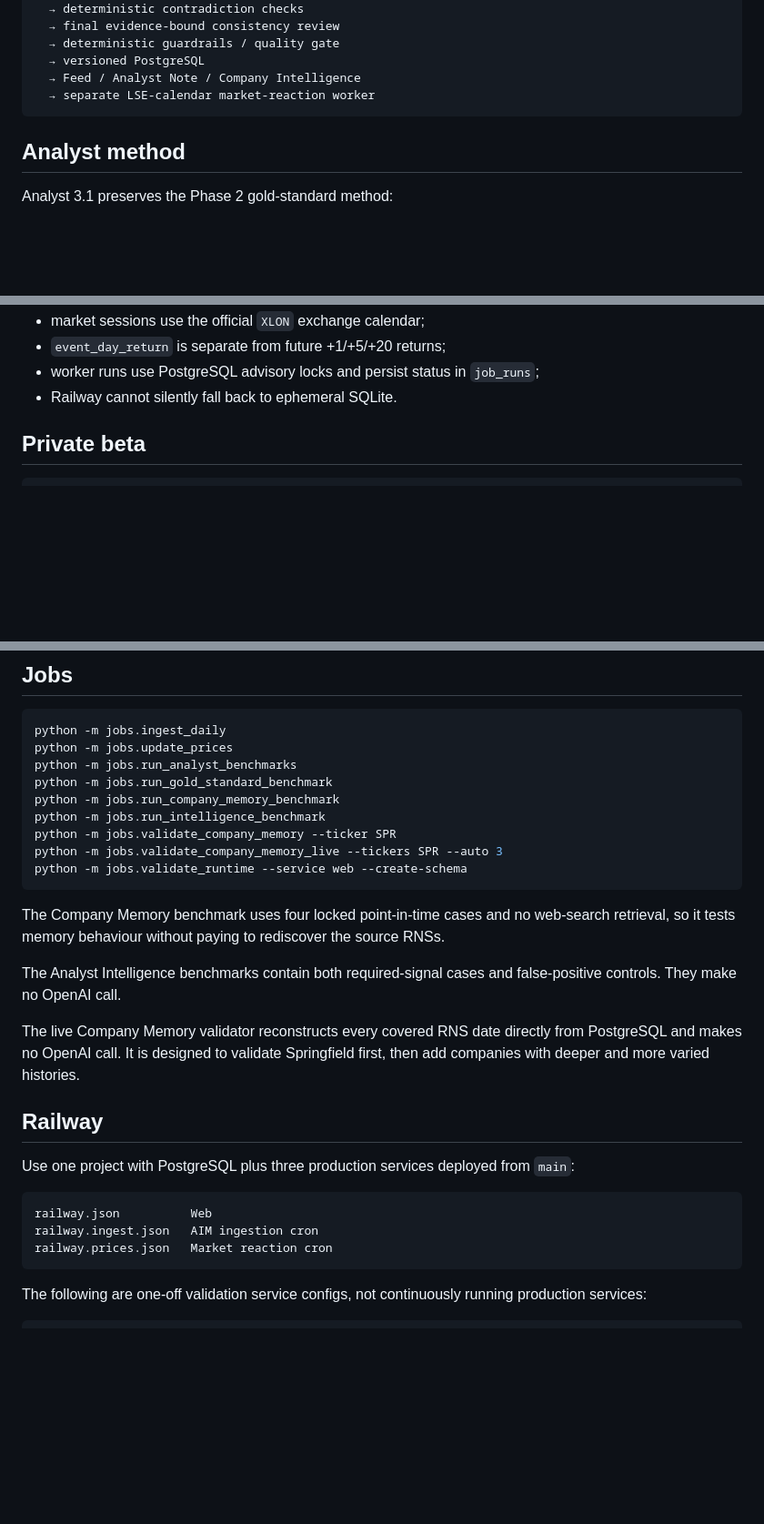
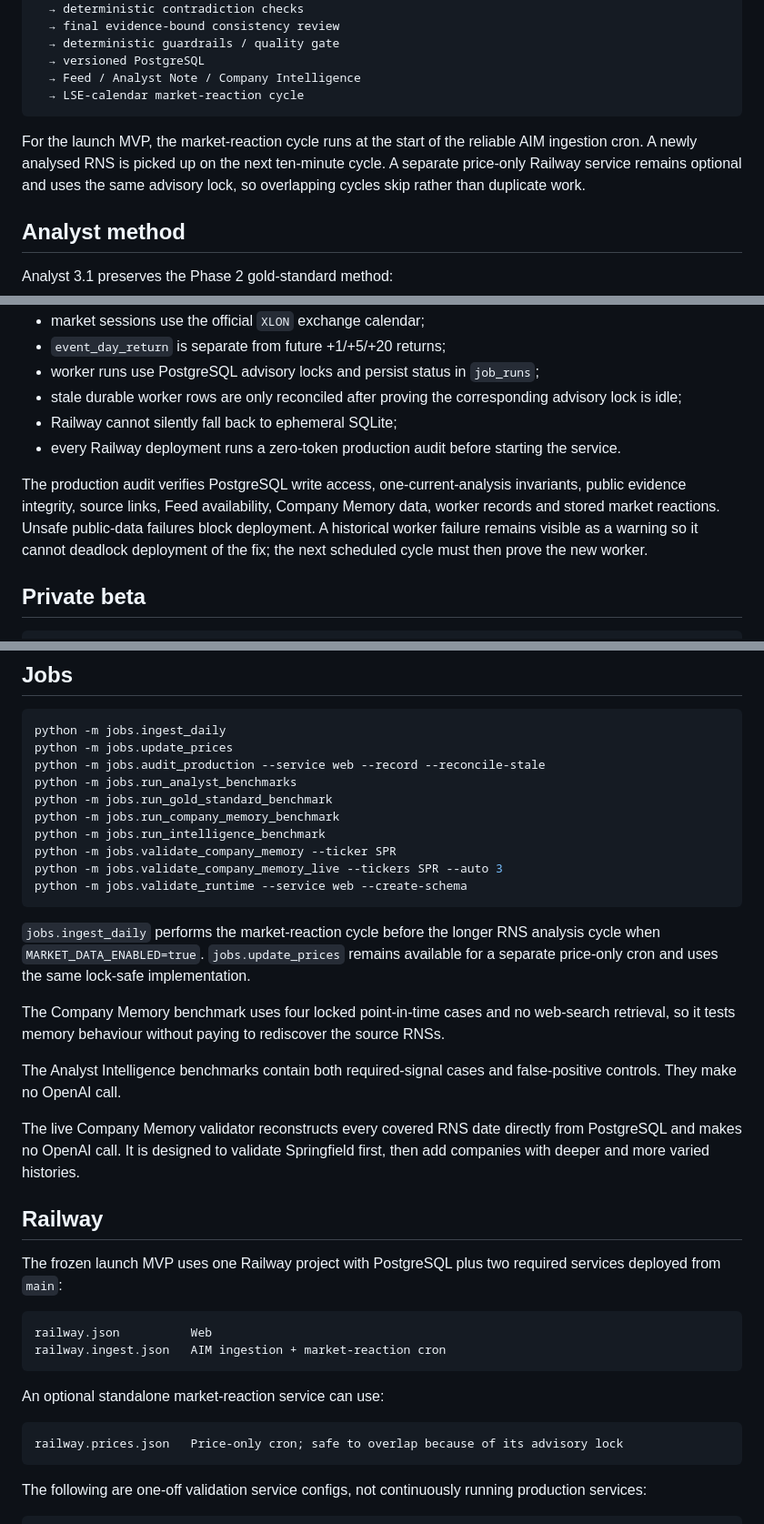
Before and after one commit to smallcapsbigbags/smallcaps-ai, a Markdown page: README.md, 3 parts joined by grey strips. Shown at 91% size. Rendered like a GitHub page; blank space fills up the shorter version.

Commit message:
Document the frozen two-service MVP production topology

````diff
--- a/README.md
+++ b/README.md
@@ -55,8 +55,10 @@ Investegate AIM catalogue
   → deterministic guardrails / quality gate
   → versioned PostgreSQL
   → Feed / Analyst Note / Company Intelligence
-  → separate LSE-calendar market-reaction worker
+  → LSE-calendar market-reaction cycle
 ```
+
+For the launch MVP, the market-reaction cycle runs at the start of the reliable AIM ingestion cron. A newly analysed RNS is picked up on the next ten-minute cycle. A separate price-only Railway service remains optional and uses the same advisory lock, so overlapping cycles skip rather than duplicate work.
 
 ## Analyst method
 
@@ -105,7 +107,11 @@ The analyst must:
 - market sessions use the official `XLON` exchange calendar;
 - `event_day_return` is separate from future +1/+5/+20 returns;
 - worker runs use PostgreSQL advisory locks and persist status in `job_runs`;
-- Railway cannot silently fall back to ephemeral SQLite.
+- stale durable worker rows are only reconciled after proving the corresponding advisory lock is idle;
+- Railway cannot silently fall back to ephemeral SQLite;
+- every Railway deployment runs a zero-token production audit before starting the service.
+
+The production audit verifies PostgreSQL write access, one-current-analysis invariants, public evidence integrity, source links, Feed availability, Company Memory data, worker records and stored market reactions. Unsafe public-data failures block deployment. A historical worker failure remains visible as a warning so it cannot deadlock deployment of the fix; the next scheduled cycle must then prove the new worker.
 
 ## Private beta
 
@@ -122,6 +128,7 @@ The public product is the Feed, Analyst Note and Company Intelligence. Admin QA
 ```bash
 python -m jobs.ingest_daily
 python -m jobs.update_prices
+python -m jobs.audit_production --service web --record --reconcile-stale
 python -m jobs.run_analyst_benchmarks
 python -m jobs.run_gold_standard_benchmark
 python -m jobs.run_company_memory_benchmark
@@ -131,6 +138,8 @@ python -m jobs.validate_company_memory_live --tickers SPR --auto 3
 python -m jobs.validate_runtime --service web --create-schema
 ```
 
+`jobs.ingest_daily` performs the market-reaction cycle before the longer RNS analysis cycle when `MARKET_DATA_ENABLED=true`. `jobs.update_prices` remains available for a separate price-only cron and uses the same lock-safe implementation.
+
 The Company Memory benchmark uses four locked point-in-time cases and no web-search retrieval, so it tests memory behaviour without paying to rediscover the source RNSs.
 
 The Analyst Intelligence benchmarks contain both required-signal cases and false-positive controls. They make no OpenAI call.
@@ -139,12 +148,17 @@ The live Company Memory validator reconstructs every covered RNS date directly f
 
 ## Railway
 
-Use one project with PostgreSQL plus three production services deployed from `main`:
+The frozen launch MVP uses one Railway project with PostgreSQL plus two required services deployed from `main`:
 
 ```text
 railway.json          Web
-railway.ingest.json   AIM ingestion cron
-railway.prices.json   Market reaction cron
+railway.ingest.json   AIM ingestion + market-reaction cron
+```
+
+An optional standalone market-reaction service can use:
+
+```text
+railway.prices.json   Price-only cron; safe to overlap because of its advisory lock
 ```
 
 The following are one-off validation service configs, not continuously running production services:
````
Also changed, not shown: other parts of README.md (+4 -3 lines).
